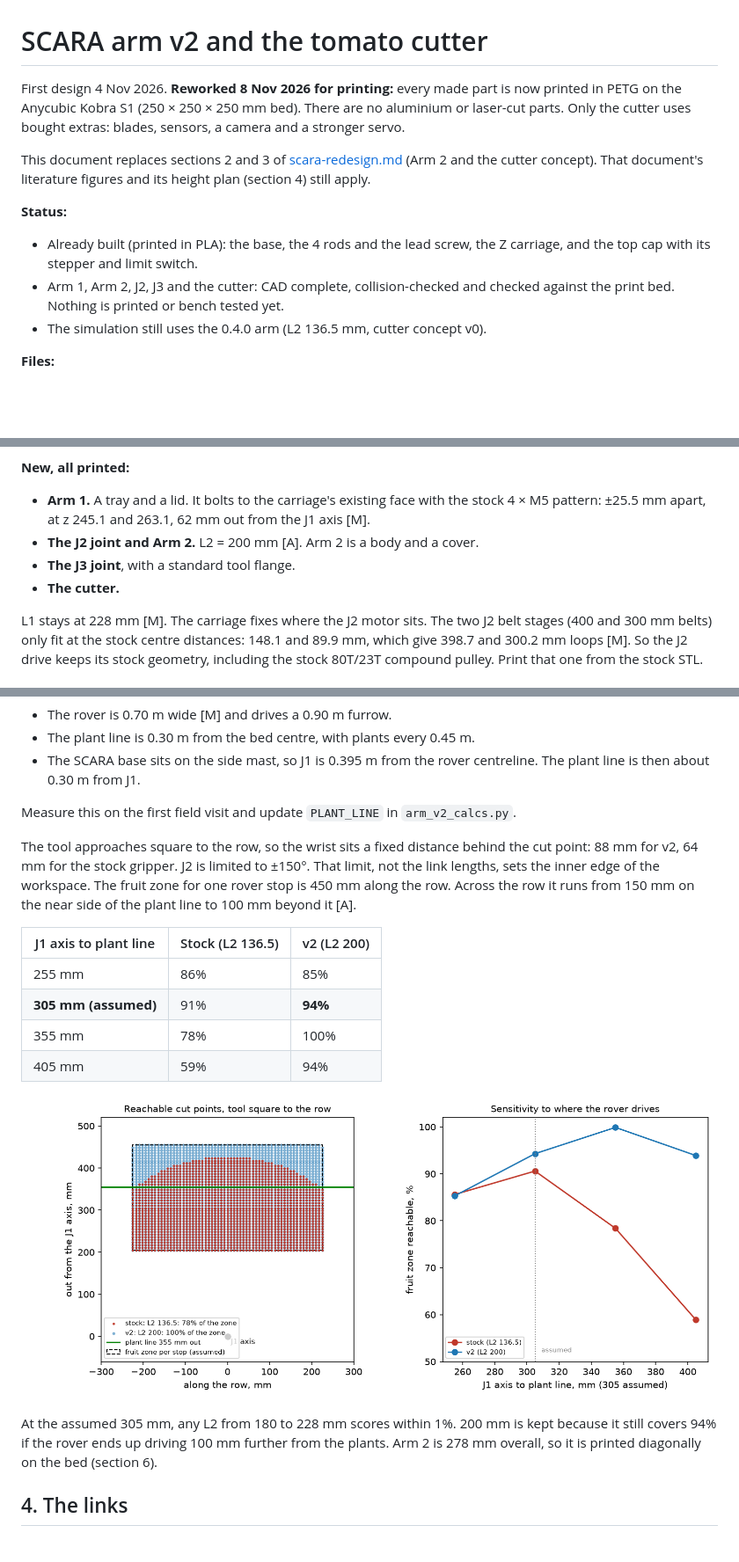
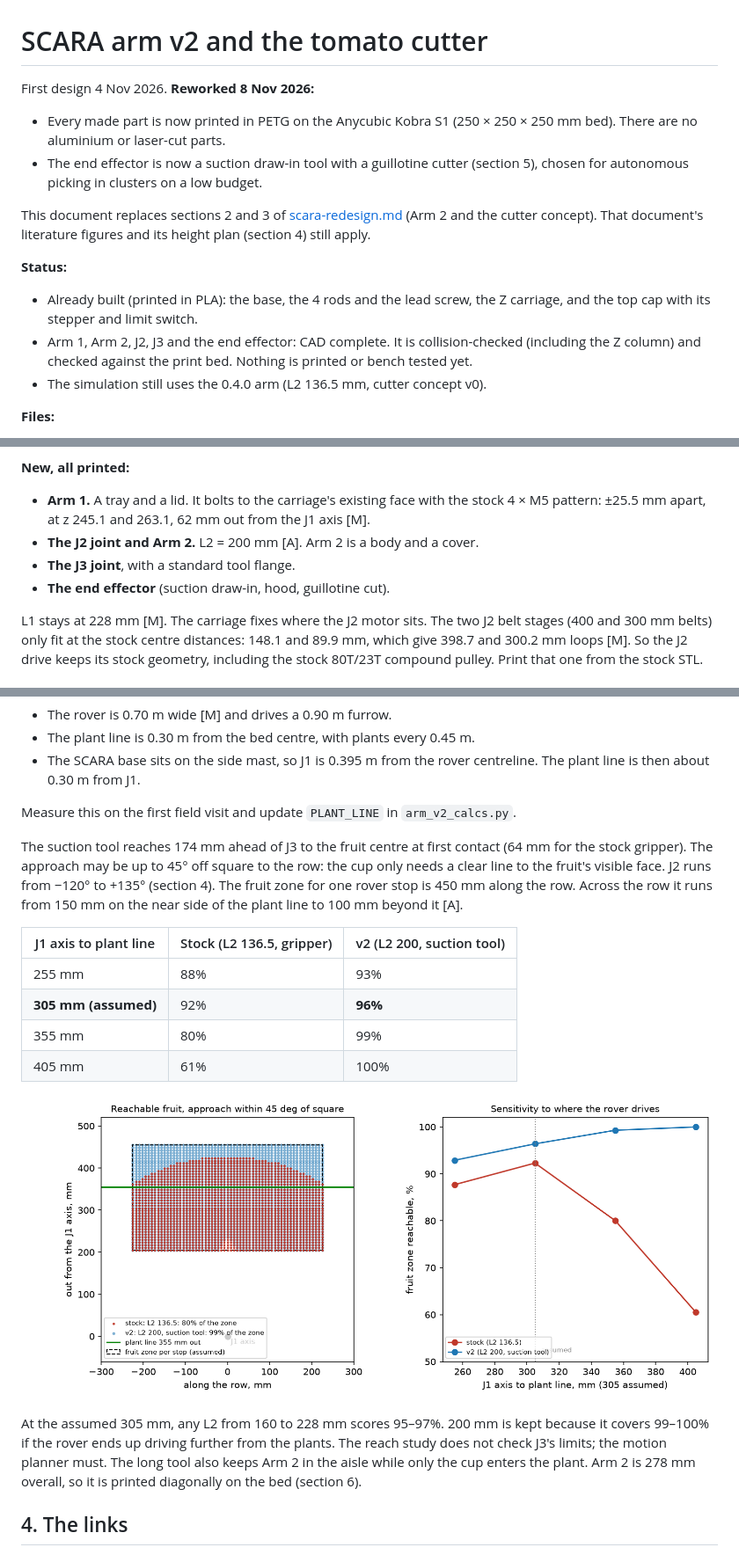
Before and after one commit to arjun7n9s/AgriBot, a Markdown page: docs/arm-v2-design.md, 3 parts joined by grey strips. Shown at 88% size. Rendered like a GitHub page; pictures changed too: docs/images/arm_v2_reach.png; blank space fills up the shorter version.

```diff
--- a/docs/arm-v2-design.md
+++ b/docs/arm-v2-design.md
@@ -1,12 +1,14 @@
 # SCARA arm v2 and the tomato cutter
 
-First design 4 Nov 2026. **Reworked 8 Nov 2026 for printing:** every made part is now printed in PETG on the Anycubic Kobra S1 (250 × 250 × 250 mm bed). There are no aluminium or laser-cut parts. Only the cutter uses bought extras: blades, sensors, a camera and a stronger servo.
+First design 4 Nov 2026. **Reworked 8 Nov 2026:**
+- Every made part is now printed in PETG on the Anycubic Kobra S1 (250 × 250 × 250 mm bed). There are no aluminium or laser-cut parts.
+- The end effector is now a suction draw-in tool with a guillotine cutter (section 5), chosen for autonomous picking in clusters on a low budget.
 
 This document replaces sections 2 and 3 of [scara-redesign.md](scara-redesign.md) (Arm 2 and the cutter concept). That document's literature figures and its height plan (section 4) still apply.
 
 **Status:**
 - Already built (printed in PLA): the base, the 4 rods and the lead screw, the Z carriage, and the top cap with its stepper and limit switch.
-- Arm 1, Arm 2, J2, J3 and the cutter: CAD complete, collision-checked and checked against the print bed. Nothing is printed or bench tested yet.
+- Arm 1, Arm 2, J2, J3 and the end effector: CAD complete. It is collision-checked (including the Z column) and checked against the print bed. Nothing is printed or bench tested yet.
 - The simulation still uses the 0.4.0 arm (L2 136.5 mm, cutter concept v0).
 
 **Files:**
@@ -37,7 +39,7 @@ Every number below is tagged: **[M]** measured (stock STEP, a datasheet, or a ci
 - **Arm 1.** A tray and a lid. It bolts to the carriage's existing face with the stock 4 × M5 pattern: ±25.5 mm apart, at z 245.1 and 263.1, 62 mm out from the J1 axis [M].
 - **The J2 joint and Arm 2.** L2 = 200 mm [A]. Arm 2 is a body and a cover.
 - **The J3 joint**, with a standard tool flange.
-- **The cutter.**
+- **The end effector** (suction draw-in, hood, guillotine cut).
 
 L1 stays at 228 mm [M]. The carriage fixes where the J2 motor sits. The two J2 belt stages (400 and 300 mm belts) only fit at the stock centre distances: 148.1 and 89.9 mm, which give 398.7 and 300.2 mm loops [M]. So the J2 drive keeps its stock geometry, including the stock 80T/23T compound pulley. Print that one from the stock STL.
 
@@ -95,18 +97,18 @@ The stock design needed four 51107s and a pancake motor for J3. You have three 5
 
 Measure this on the first field visit and update `PLANT_LINE` in `arm_v2_calcs.py`.
 
-The tool approaches square to the row, so the wrist sits a fixed distance behind the cut point: 88 mm for v2, 64 mm for the stock gripper. J2 is limited to ±150°. That limit, not the link lengths, sets the inner edge of the workspace. The fruit zone for one rover stop is 450 mm along the row. Across the row it runs from 150 mm on the near side of the plant line to 100 mm beyond it [A].
+The suction tool reaches 174 mm ahead of J3 to the fruit centre at first contact (64 mm for the stock gripper). The approach may be up to 45° off square to the row: the cup only needs a clear line to the fruit's visible face. J2 runs from −120° to +135° (section 4). The fruit zone for one rover stop is 450 mm along the row. Across the row it runs from 150 mm on the near side of the plant line to 100 mm beyond it [A].
 
-| J1 axis to plant line | Stock (L2 136.5) | v2 (L2 200) |
+| J1 axis to plant line | Stock (L2 136.5, gripper) | v2 (L2 200, suction tool) |
 | --- | --- | --- |
-| 255 mm | 86% | 85% |
-| **305 mm (assumed)** | 91% | **94%** |
-| 355 mm | 78% | 100% |
-| 405 mm | 59% | 94% |
+| 255 mm | 88% | 93% |
+| **305 mm (assumed)** | 92% | **96%** |
+| 355 mm | 80% | 99% |
+| 405 mm | 61% | 100% |
 
 ![Reach](images/arm_v2_reach.png)
 
-At the assumed 305 mm, any L2 from 180 to 228 mm scores within 1%. 200 mm is kept because it still covers 94% if the rover ends up driving 100 mm further from the plants. Arm 2 is 278 mm overall, so it is printed diagonally on the bed (section 6).
+At the assumed 305 mm, any L2 from 160 to 228 mm scores 95–97%. 200 mm is kept because it covers 99–100% if the rover ends up driving further from the plants. The reach study does not check J3's limits; the motion planner must. The long tool also keeps Arm 2 in the aisle while only the cup enters the plant. Arm 2 is 278 mm overall, so it is printed diagonally on the bed (section 6).
 
 ## 4. The links
 
```
Also changed, not shown: other parts of docs/arm-v2-design.md (+134 -123 lines), CHANGELOG.md (+8 -6 lines), README.md (+1 -1 lines), docs/images/cutter_force.png, 3 other files.
